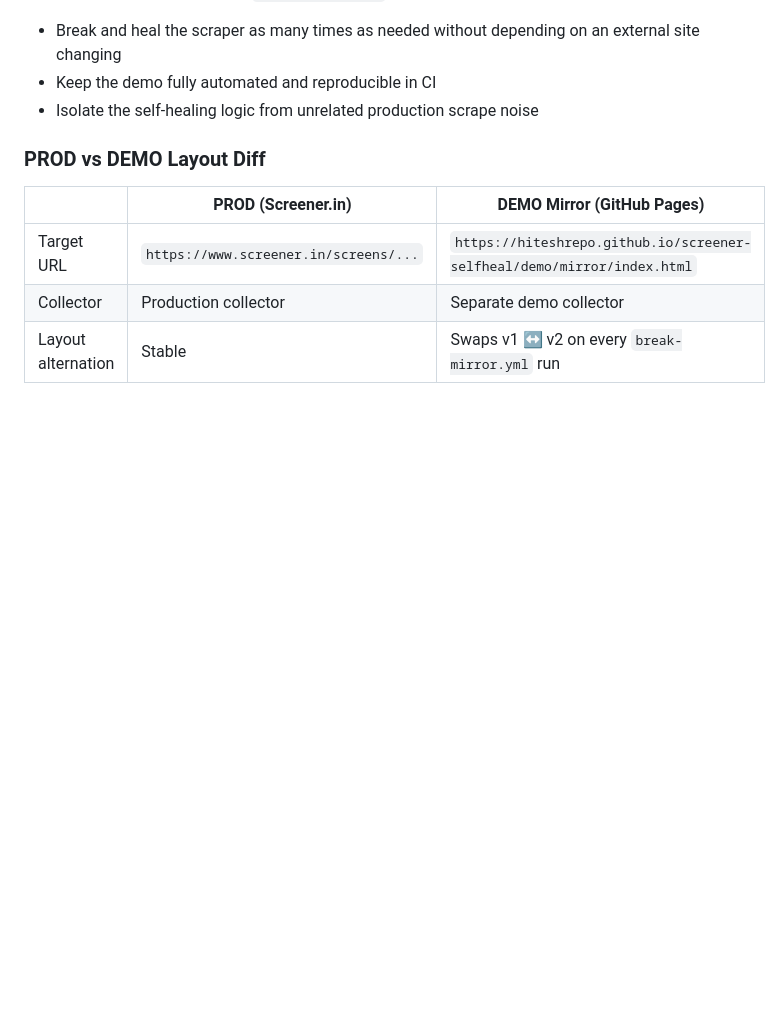
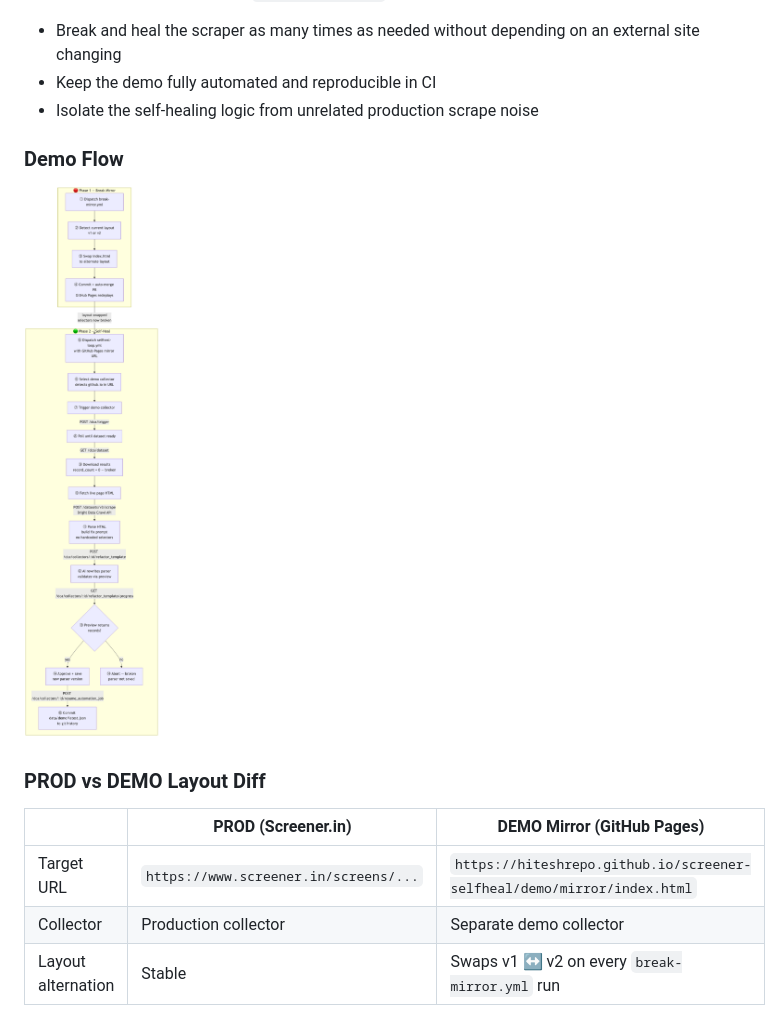
Before and after one commit to HiteshRepo/screener-selfheal, a Markdown page: README.md, the part around the change. Rendered like a GitHub page; pictures changed too: docs/demo-flow.png (added); blank space fills up the shorter version.

Commit message:
chore: add demo flow diagram to Self-Healing Demo section

```diff
--- a/README.md
+++ b/README.md
@@ -56,6 +56,10 @@ Triggering a real DOM change on Screener.in is not possible — it's a live thir
 - Keep the demo fully automated and reproducible in CI
 - Isolate the self-healing logic from unrelated production scrape noise
 
+### Demo Flow
+
+![Demo Flow](docs/demo-flow.png)
+
 ### PROD vs DEMO Layout Diff
 
 | | PROD (Screener.in) | DEMO Mirror (GitHub Pages) |
```
Also changed, not shown: 1 other file.
